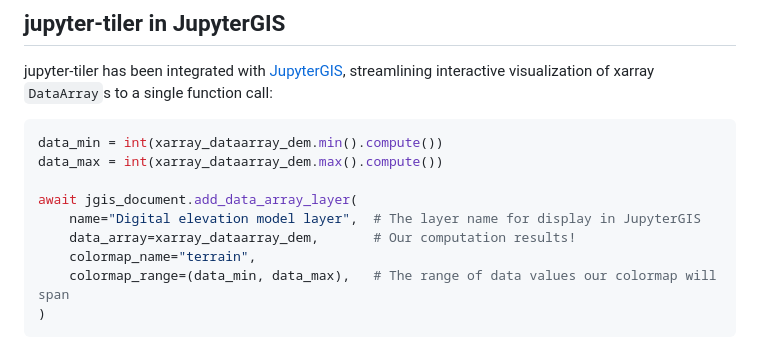
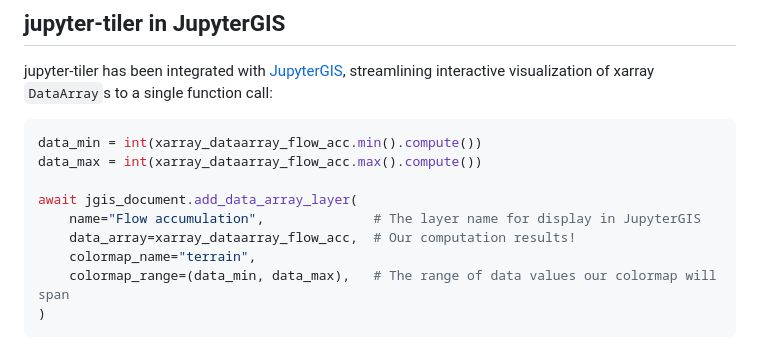
Before and after one commit to geojupyter/geojupyter.org, a Markdown page: blog/20260622-jupyter-tiler/index.md, the part around the change. Drawn GitHub-style.

Commit message:
Switch example code to flow accumulation layer per feedback from Seba
Reasoning: The DEM, to many, might represent data you just download and
use, not data you calculate. A flow accumulation layer implies an
analysis was done to generate this dataset.

Co-authored-by: Sebastien Lenard <91671955+sebastien-lenard@users.noreply.github.com>

````diff
--- a/blog/20260622-jupyter-tiler/index.md
+++ b/blog/20260622-jupyter-tiler/index.md
@@ -40,12 +40,12 @@ jupyter-tiler has been integrated with [JupyterGIS](https://jupytergis.readthedo
 streamlining interactive visualization of xarray `DataArray`s to a single function call:
 
 ```python
-data_min = int(xarray_dataarray_dem.min().compute())
-data_max = int(xarray_dataarray_dem.max().compute())
+data_min = int(xarray_dataarray_flow_acc.min().compute())
+data_max = int(xarray_dataarray_flow_acc.max().compute())
 
 await jgis_document.add_data_array_layer(
-    name="Digital elevation model layer",  # The layer name for display in JupyterGIS
-    data_array=xarray_dataarray_dem,       # Our computation results!
+    name="Flow accumulation",              # The layer name for display in JupyterGIS
+    data_array=xarray_dataarray_flow_acc,  # Our computation results!
     colormap_name="terrain",
     colormap_range=(data_min, data_max),   # The range of data values our colormap will span
 )
````
